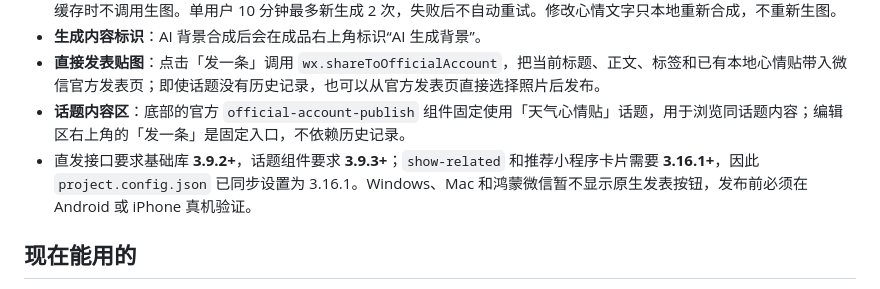
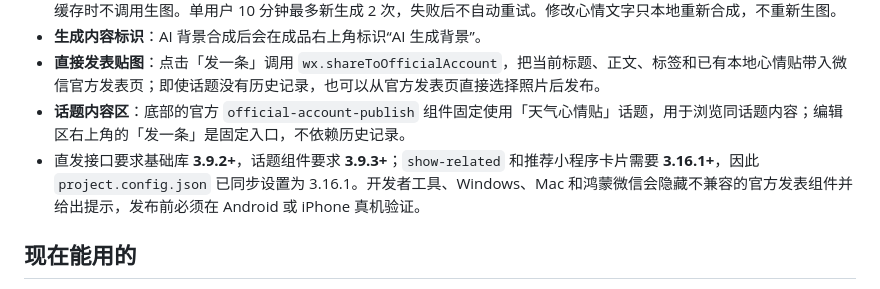
Before and after one commit to ziwemumeca61-cyber/weather-diorama, a Markdown page: wechat-miniapp/README.md, the part around the change. Drawn GitHub-style.

Commit message:
补充天气心情贴平台兼容说明

```diff
--- a/wechat-miniapp/README.md
+++ b/wechat-miniapp/README.md
@@ -77,7 +77,7 @@ wechat-miniapp/
 - **生成内容标识**：AI 背景合成后会在成品右上角标识“AI 生成背景”。
 - **直接发表贴图**：点击「发一条」调用 `wx.shareToOfficialAccount`，把当前标题、正文、标签和已有本地心情贴带入微信官方发表页；即使话题没有历史记录，也可以从官方发表页直接选择照片后发布。
 - **话题内容区**：底部的官方 `official-account-publish` 组件固定使用「天气心情贴」话题，用于浏览同话题内容；编辑区右上角的「发一条」是固定入口，不依赖历史记录。
-- 直发接口要求基础库 **3.9.2+**，话题组件要求 **3.9.3+**；`show-related` 和推荐小程序卡片需要 **3.16.1+**，因此 `project.config.json` 已同步设置为 3.16.1。Windows、Mac 和鸿蒙微信暂不显示原生发表按钮，发布前必须在 Android 或 iPhone 真机验证。
+- 直发接口要求基础库 **3.9.2+**，话题组件要求 **3.9.3+**；`show-related` 和推荐小程序卡片需要 **3.16.1+**，因此 `project.config.json` 已同步设置为 3.16.1。开发者工具、Windows、Mac 和鸿蒙微信会隐藏不兼容的官方发表组件并给出提示，发布前必须在 Android 或 iPhone 真机验证。
 
 ## 现在能用的
 - ✅ 实时天气（云函数代理，个人主体可用，无需备案域名）
```
